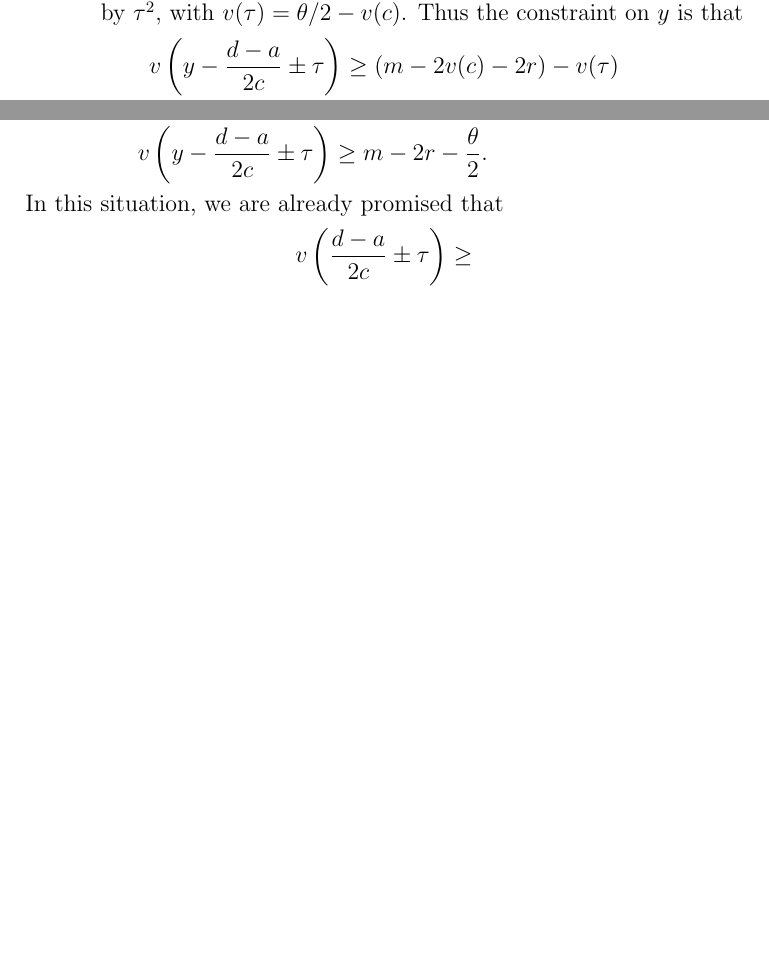
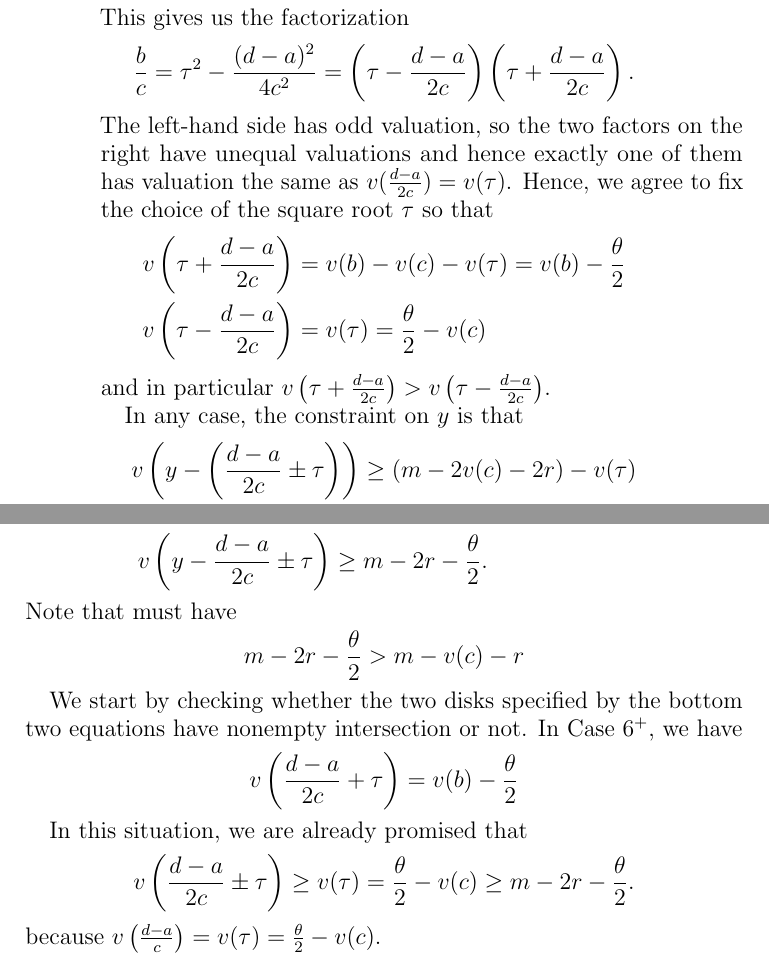
Before and after one commit to vEnhance/evans-phd-notebook, a LaTeX thesis (thesis/thesis.tex, which reads thesis/orbitalFJ1.tex): two parts of pages 68 and 70 of 75 before the commit and two parts of pages 69 and 70 of 75 after it, joined at a grey line, cut at the place of the change, the shorter picture padded with empty space. Compiled offline with pdfLaTeX.

```diff
--- a/thesis/orbitalFJ1.tex
+++ b/thesis/orbitalFJ1.tex
@@ -146,8 +149,23 @@
   As the quantity $\frac bc + \frac{(d-a)^2}{4c^2}$ must be a perfect square
-  we denote it by $\tau^2$, with $v(\tau) = \theta/2 - v(c)$.
-  Thus the constraint on $y$ is that
+  we denote it by $\tau^2$, with
+  \[ v(\tau) = \theta/2 - v(c). \]
+  This gives us the factorization
+  \[ \frac bc = \tau^2 - \frac{(d-a)^2}{4c^2}
+    = \left( \tau - \frac{d-a}{2c} \right) \left( \tau + \frac{d-a}{2c} \right). \]
+  The left-hand side has odd valuation,
+  so the two factors on the right have unequal valuations
+  and hence exactly one of them has valuation the same as $v(\frac{d-a}{2c}) = v(\tau)$.
+  Hence, we agree to fix the choice of the square root $\tau$ so that
   \begin{align*}
-    v\left( y - \frac{d-a}{2c} \pm \tau \right) &\ge \left( m - 2v(c) - 2r \right) - v(\tau) \\
-    v\left( y - \frac{d-a}{2c} \mp \tau \right) &= v(\tau).
+    v\left( \tau + \frac{d-a}{2c} \right) &= v(b) - v(c) - v(\tau) = v(b) - \frac{\theta}{2} \\
+    v\left( \tau - \frac{d-a}{2c} \right) &= v(\tau) = \frac{\theta}{2} - v(c)
   \end{align*}
-  Because we assumed $m - 2v(c) - 2r - v(\tau) > v(\tau)$,
+  and in particular
+  $v\left( \tau + \frac{d-a}{2c} \right) > v\left( \tau - \frac{d-a}{2c} \right)$.
+
+  In any case, the constraint on $y$ is that
+  \begin{align*}
+    v\left( y - \left( \frac{d-a}{2c} \pm \tau \right) \right)
+      &\ge \left( m - 2v(c) - 2r \right) - v(\tau) \\
+    v\left( y - \left( \frac{d-a}{2c} \mp \tau \right) \right) &= v(\tau).
+  \end{align*}
@@ -194,7 +214,21 @@
   v(y) &\ge \max(m-n_2,0) - v(c) - r \\
   v\left( y - \frac{d-a}{2c} \pm \tau \right) &\ge m - 2r - \frac{\theta}{2}.
 \end{align*}
+Note that must have
+\[ m - 2r - \frac{\theta}{2} > m - v(c) - r \]
+
+We start by checking whether the two disks specified by the bottom two equations
+have nonempty intersection or not.
+In Case 6\ts+, we have
+\begin{align*}
+  v\left( \frac{d-a}{2c} + \tau \right)
+  &= v(b) - \frac{\theta}{2}
+\end{align*}
+
+
+
 In this situation, we are already promised that
 \[ v\left( \frac{d-a}{2c} \pm \tau \right)
-  \ge
+  \ge v(\tau) = \frac{\theta}2 - v(c) \ge m - 2r - \frac{\theta}{2}.
 \]
+because $v\left( \frac{d-a}{c} \right) = v(\tau) = \frac{\theta}2 - v(c)$.
```
Also changed, not shown: thesis/orbitalFJ1.tex (41 more changed lines).
